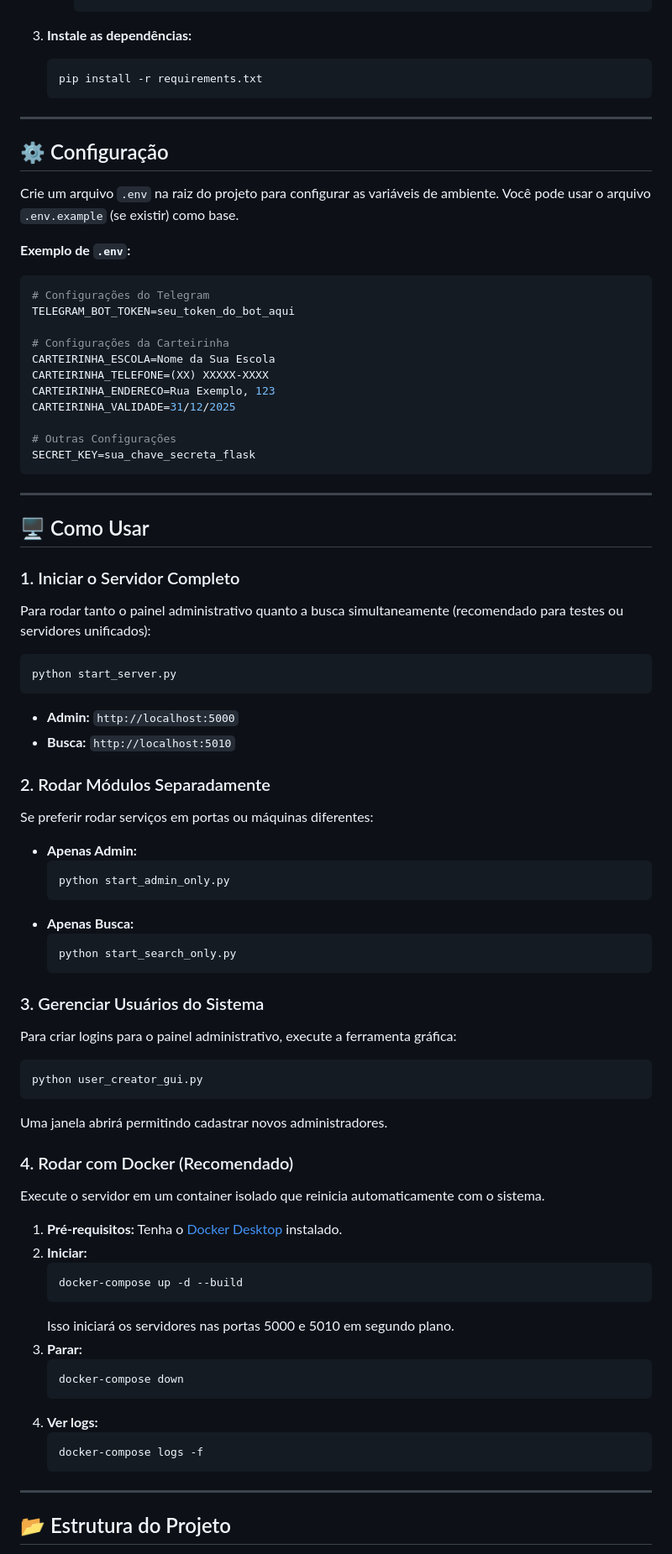
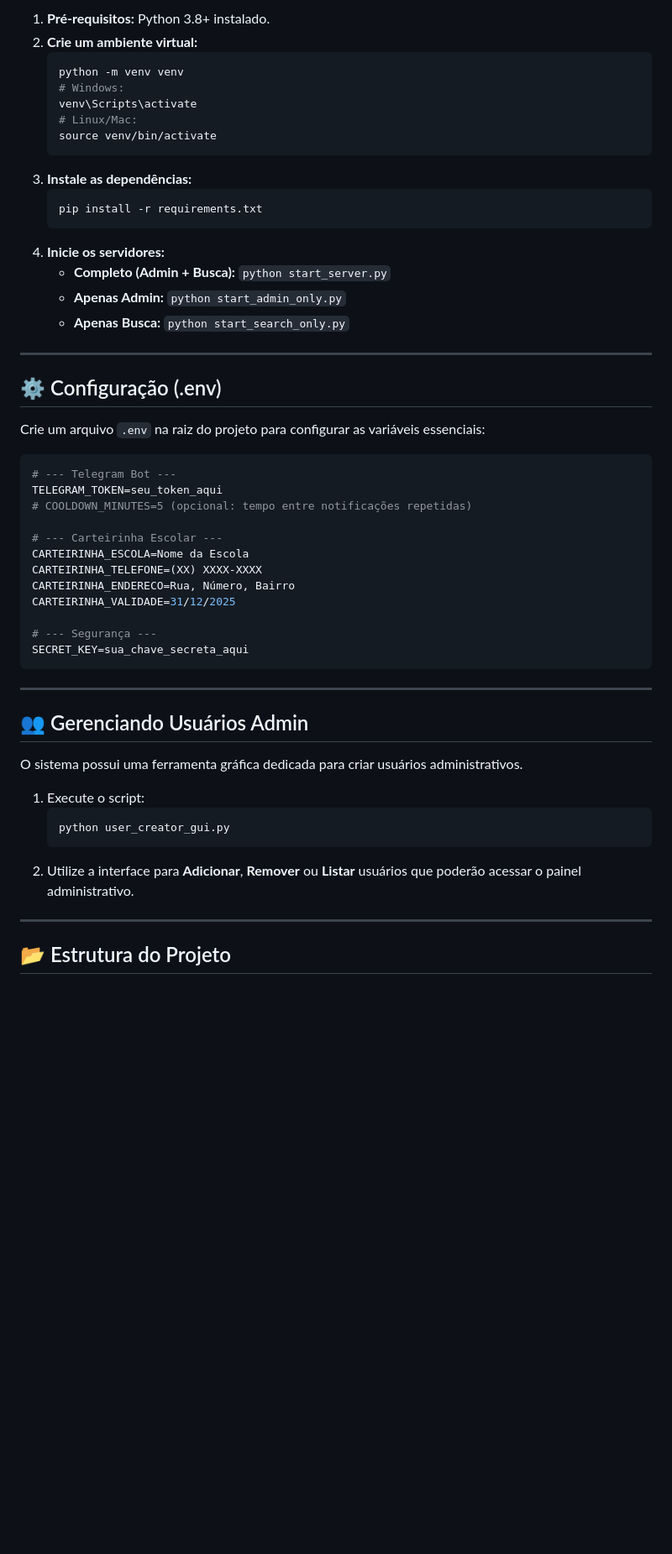
Before and after one commit to joaovbelo5/SchoolPass, a Markdown page: README.md, the part around one of its changes. Shown at 84% size. Rendered like a GitHub page; blank space fills up the shorter version.

````diff
--- a/README.md
+++ b/README.md
@@ -58,78 +64,54 @@ Uma ferramenta gráfica (GUI) para gerenciar quem tem acesso ao sistema.
 
+1.  **Pré-requisitos:** Python 3.8+ instalado.
+2.  **Crie um ambiente virtual:**
+    ```bash
+    python -m venv venv
+    # Windows:
+    venv\Scripts\activate
+    # Linux/Mac:
+    source venv/bin/activate
+    ```
 3.  **Instale as dependências:**
     ```bash
     pip install -r requirements.txt
     ```
+4.  **Inicie os servidores:**
+    *   **Completo (Admin + Busca):** `python start_server.py`
+    *   **Apenas Admin:** `python start_admin_only.py`
+    *   **Apenas Busca:** `python start_search_only.py`
 
 ---
 
-## ⚙️ Configuração
+## ⚙️ Configuração (.env)
 
-Crie um arquivo `.env` na raiz do projeto para configurar as variáveis de ambiente. Você pode usar o arquivo `.env.example` (se existir) como base.
+Crie um arquivo `.env` na raiz do projeto para configurar as variáveis essenciais:
 
-**Exemplo de `.env`:**
 ```ini
-# Configurações do Telegram
-TELEGRAM_BOT_TOKEN=seu_token_do_bot_aqui
+# --- Telegram Bot ---
+TELEGRAM_TOKEN=seu_token_aqui
+# COOLDOWN_MINUTES=5 (opcional: tempo entre notificações repetidas)
 
-# Configurações da Carteirinha
-CARTEIRINHA_ESCOLA=Nome da Sua Escola
-CARTEIRINHA_TELEFONE=(XX) XXXXX-XXXX
-CARTEIRINHA_ENDERECO=Rua Exemplo, 123
+# --- Carteirinha Escolar ---
+CARTEIRINHA_ESCOLA=Nome da Escola
+CARTEIRINHA_TELEFONE=(XX) XXXX-XXXX
+CARTEIRINHA_ENDERECO=Rua, Número, Bairro
 CARTEIRINHA_VALIDADE=31/12/2025
 
-# Outras Configurações
-SECRET_KEY=sua_chave_secreta_flask
+# --- Segurança ---
+SECRET_KEY=sua_chave_secreta_aqui
 ```
 
 ---
 
-## 🖥️ Como Usar
+## 👥 Gerenciando Usuários Admin
 
-### 1. Iniciar o Servidor Completo
-Para rodar tanto o painel administrativo quanto a busca simultaneamente (recomendado para testes ou servidores unificados):
-```bash
-python start_server.py
-```
-*   **Admin:** `http://localhost:5000`
-*   **Busca:** `http://localhost:5010`
+O sistema possui uma ferramenta gráfica dedicada para criar usuários administrativos.
 
-### 2. Rodar Módulos Separadamente
-Se preferir rodar serviços em portas ou máquinas diferentes:
-
-*   **Apenas Admin:**
+1.  Execute o script:
     ```bash
-    python start_admin_only.py
+    python user_creator_gui.py
     ```
-*   **Apenas Busca:**
-    ```bash
-    python start_search_only.py
-    ```
-
-### 3. Gerenciar Usuários do Sistema
-Para criar logins para o painel administrativo, execute a ferramenta gráfica:
-```bash
-python user_creator_gui.py
-```
-Uma janela abrirá permitindo cadastrar novos administradores.
-
-### 4. Rodar com Docker (Recomendado)
-Execute o servidor em um container isolado que reinicia automaticamente com o sistema.
-
-1.  **Pré-requisitos:** Tenha o [Docker Desktop](https://www.docker.com/products/docker-desktop/) instalado.
-2.  **Iniciar:**
-    ```bash
-    docker-compose up -d --build
-    ```
-    Isso iniciará os servidores nas portas 5000 e 5010 em segundo plano.
-3.  **Parar:**
-    ```bash
-    docker-compose down
-    ```
-4.  **Ver logs:**
-    ```bash
-    docker-compose logs -f
-    ```
+2.  Utilize a interface para **Adicionar**, **Remover** ou **Listar** usuários que poderão acessar o painel administrativo.
 
 ---
 
````
Also changed, not shown: other parts of README.md (+55 -53 lines).
